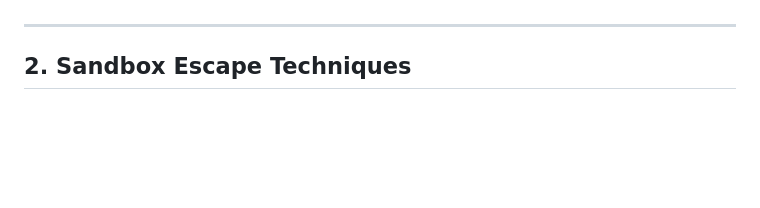
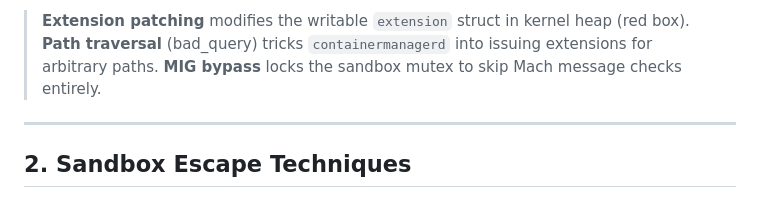
Before and after one commit to kaffeindecaf/Apple-Bug-Bounty-Skill, a Markdown page: skills/ios-sandbox-escape.md, the part around one of its changes. Rendered like a GitHub page; blank space fills up the shorter version.

```diff
--- a/skills/ios-sandbox-escape.md
+++ b/skills/ios-sandbox-escape.md
@@ -113,3 +176,4 @@ Each process has a `sandbox` struct in kernel memory containing:
+> **Extension patching** modifies the writable `extension` struct in kernel heap (red box). **Path traversal** (bad_query) tricks `containermanagerd` into issuing extensions for arbitrary paths. **MIG bypass** locks the sandbox mutex to skip Mach message checks entirely.
 
 ---
 
```
Also changed, not shown: other parts of skills/ios-sandbox-escape.md (+63 -0 lines), skills/ios-kernel-exploit.md (+72 -0 lines).
